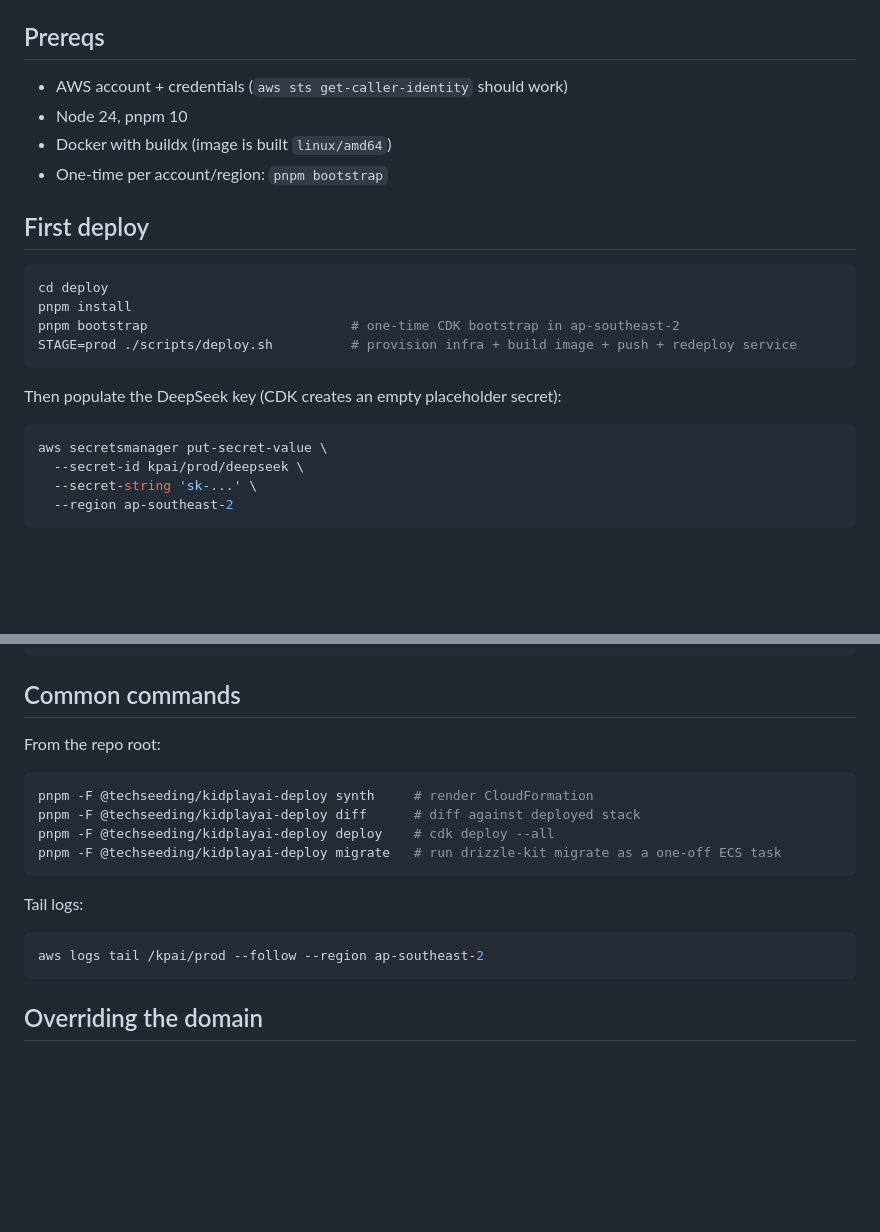
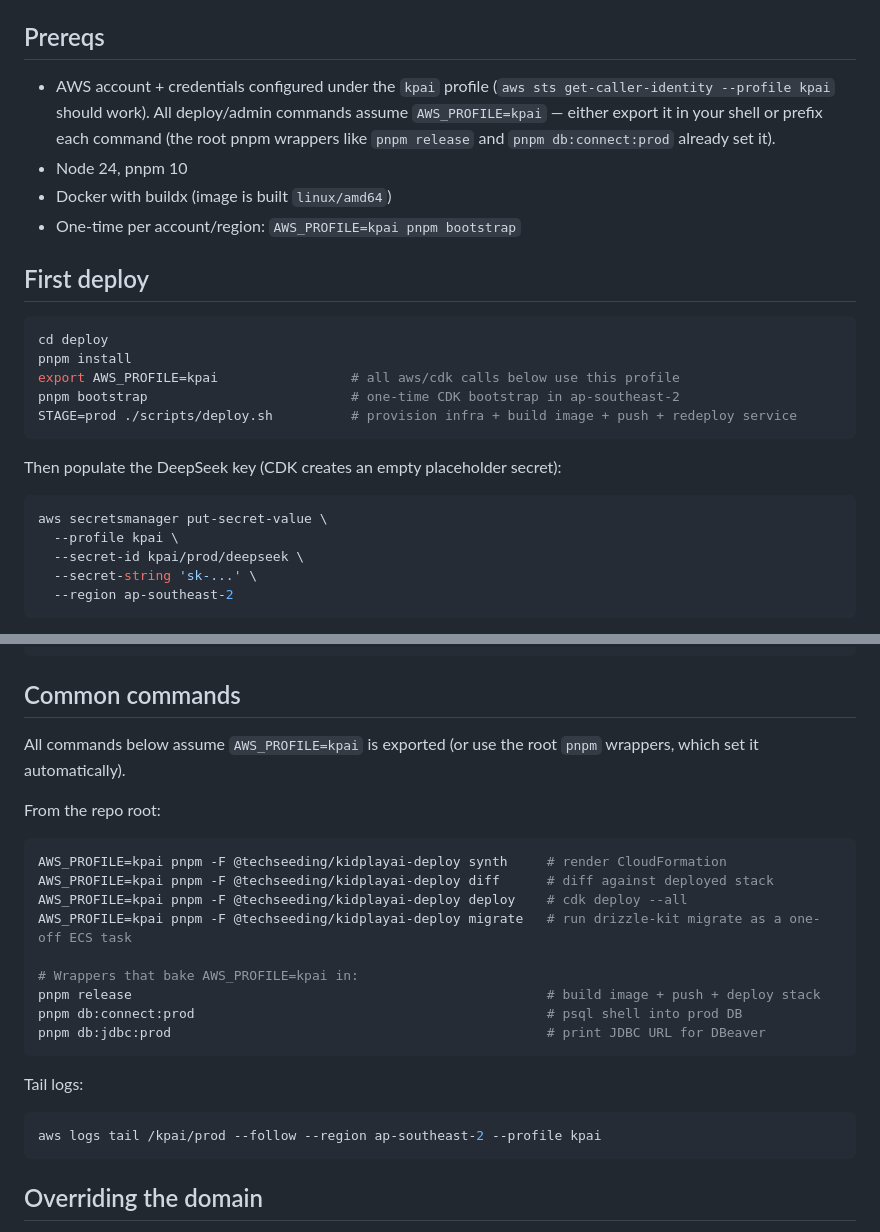
Before and after one commit to superopengl/lab67, a Markdown page: deploy/README.md, 2 parts joined by grey strips. Drawn GitHub-style; blank space fills up the shorter version.

Commit message:
remember aws profile to use

````diff
--- a/deploy/README.md
+++ b/deploy/README.md
@@ -28,16 +28,17 @@ The Route53 hosted zone for `techseeding.com.au` is auto-resolved via `HostedZon
 
 ## Prereqs
 
-- AWS account + credentials (`aws sts get-caller-identity` should work)
+- AWS account + credentials configured under the `kpai` profile (`aws sts get-caller-identity --profile kpai` should work). All deploy/admin commands assume `AWS_PROFILE=kpai` — either export it in your shell or prefix each command (the root pnpm wrappers like `pnpm release` and `pnpm db:connect:prod` already set it).
 - Node 24, pnpm 10
 - Docker with buildx (image is built `linux/amd64`)
-- One-time per account/region: `pnpm bootstrap`
+- One-time per account/region: `AWS_PROFILE=kpai pnpm bootstrap`
 
 ## First deploy
 
 ```bash
 cd deploy
 pnpm install
+export AWS_PROFILE=kpai                 # all aws/cdk calls below use this profile
 pnpm bootstrap                          # one-time CDK bootstrap in ap-southeast-2
 STAGE=prod ./scripts/deploy.sh          # provision infra + build image + push + redeploy service
 ```
@@ -46,6 +47,7 @@ Then populate the DeepSeek key (CDK creates an empty placeholder secret):
 
 ```bash
 aws secretsmanager put-secret-value \
+  --profile kpai \
   --secret-id kpai/prod/deepseek \
   --secret-string 'sk-...' \
   --region ap-southeast-2
@@ -67,19 +69,26 @@ aws ecs update-service \
 
 ## Common commands
 
+All commands below assume `AWS_PROFILE=kpai` is exported (or use the root `pnpm` wrappers, which set it automatically).
+
 From the repo root:
 
 ```bash
-pnpm -F @techseeding/kidplayai-deploy synth     # render CloudFormation
-pnpm -F @techseeding/kidplayai-deploy diff      # diff against deployed stack
-pnpm -F @techseeding/kidplayai-deploy deploy    # cdk deploy --all
-pnpm -F @techseeding/kidplayai-deploy migrate   # run drizzle-kit migrate as a one-off ECS task
+AWS_PROFILE=kpai pnpm -F @techseeding/kidplayai-deploy synth     # render CloudFormation
+AWS_PROFILE=kpai pnpm -F @techseeding/kidplayai-deploy diff      # diff against deployed stack
+AWS_PROFILE=kpai pnpm -F @techseeding/kidplayai-deploy deploy    # cdk deploy --all
+AWS_PROFILE=kpai pnpm -F @techseeding/kidplayai-deploy migrate   # run drizzle-kit migrate as a one-off ECS task
+
+# Wrappers that bake AWS_PROFILE=kpai in:
+pnpm release                                                     # build image + push + deploy stack
+pnpm db:connect:prod                                             # psql shell into prod DB
+pnpm db:jdbc:prod                                                # print JDBC URL for DBeaver
 ```
 
 Tail logs:
 
 ```bash
-aws logs tail /kpai/prod --follow --region ap-southeast-2
+aws logs tail /kpai/prod --follow --region ap-southeast-2 --profile kpai
 ```
 
 ## Overriding the domain
````
Also changed, not shown: CLAUDE.md (+1 -0 lines).
